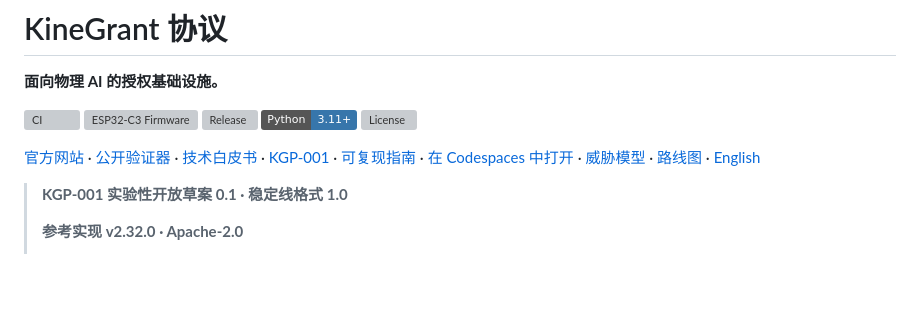
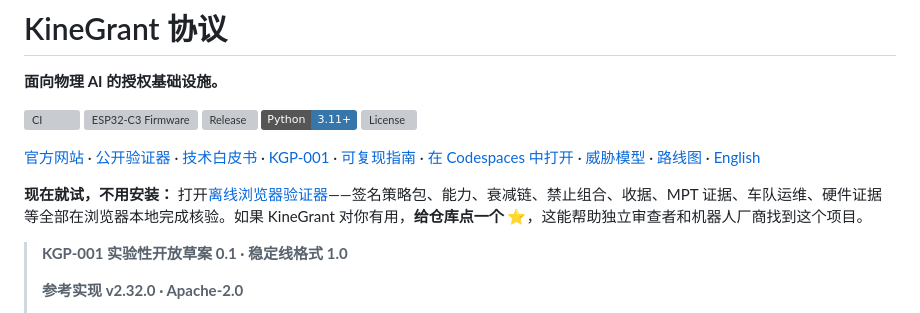
Before and after one commit to zoahdev/kinegrant-protocol, a Markdown page: README.zh-CN.md, the part around the change. Drawn GitHub-style; badges without logos; blank space fills up the shorter version; grey boxes are pictures that could not be loaded.

```diff
--- a/README.zh-CN.md
+++ b/README.zh-CN.md
@@ -9,6 +9,8 @@
 [![License](https://img.shields.io/github/license/zoahdev/kinegrant-protocol)](LICENSE.txt)
 
 [官方网站](https://kinegrant.com) · [公开验证器](https://kinegrant.com/verify) · [技术白皮书](docs/whitepaper/KineGrant-KGP-001-Whitepaper-v0.1.pdf) · [KGP-001](spec/KGP-001.md) · [可复现指南](REPRODUCING.md) · [在 Codespaces 中打开](https://codespaces.new/zoahdev/kinegrant-protocol?ref=main&quickstart=1) · [威胁模型](spec/THREAT-MODEL.md) · [路线图](ROADMAP.md) · [English](README.md)
+
+**现在就试，不用安装：** 打开[离线浏览器验证器](https://zoahdev.github.io/verify/policy-bundle-verifier.html)——签名策略包、能力、衰减链、禁止组合、收据、MPT 证据、车队运维、硬件证据等全部在浏览器本地完成核验。如果 KineGrant 对你有用，**给仓库点一个 ⭐**，这能帮助独立审查者和机器人厂商找到这个项目。
 
 > **KGP-001 实验性开放草案 0.1 · 稳定线格式 1.0**
 >
```
Also changed, not shown: README.md (+2 -0 lines).
